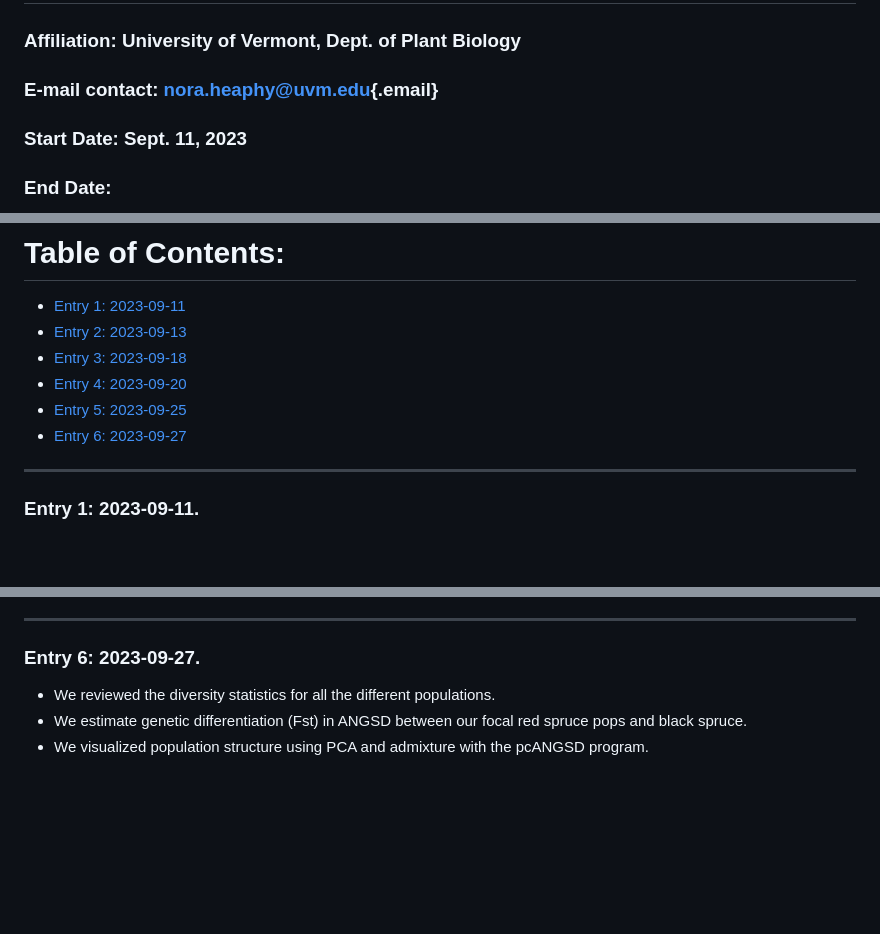
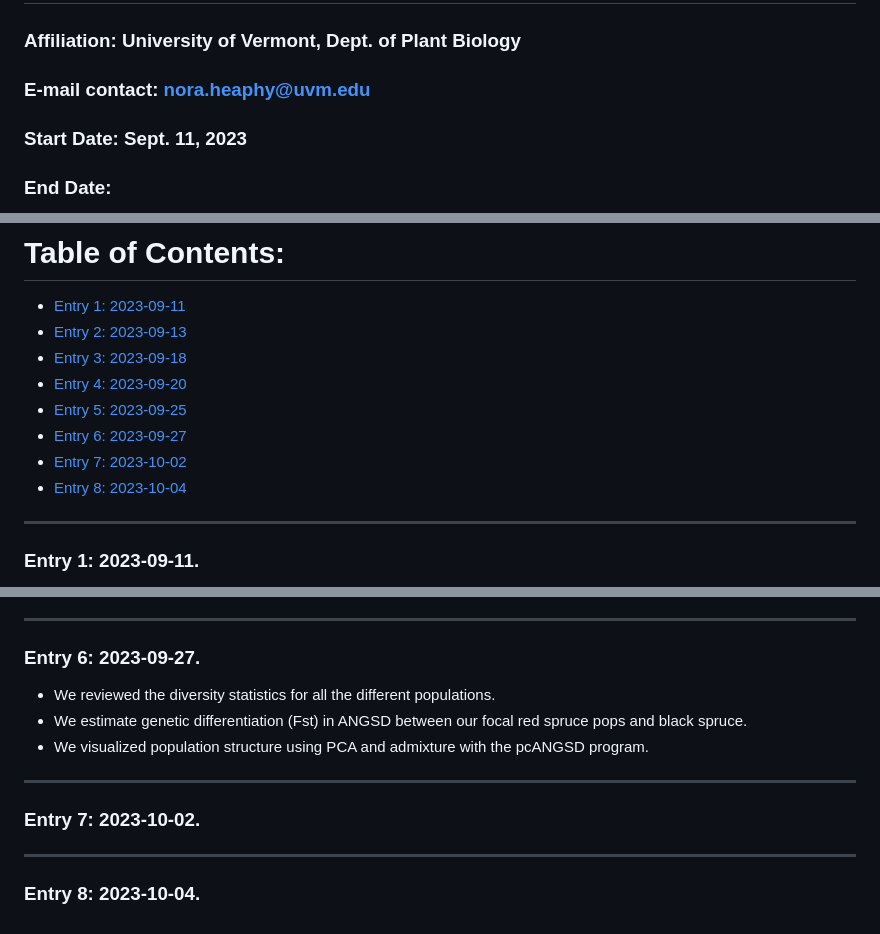
Before and after one commit to noraheaphy/ecological_genomics_2023, a Markdown page: PopGenomics/PopulationGenomics_Notebook.md, 3 parts joined by grey strips. GitHub-like rendering; blank space fills up the shorter version.

```diff
--- a/PopGenomics/PopulationGenomics_Notebook.md
+++ b/PopGenomics/PopulationGenomics_Notebook.md
@@ -4,7 +4,7 @@
 
 ### Affiliation: University of Vermont, Dept. of Plant Biology
 
-### E-mail contact: [nora.heaphy\@uvm.edu](mailto:nora.heaphy@uvm.edu){.email}
+### E-mail contact: [nora.heaphy\@uvm.edu](mailto:nora.heaphy@uvm.edu)
 
 ### Start Date: Sept. 11, 2023
 
@@ -20,6 +20,8 @@
 -   [Entry 4: 2023-09-20](#id-section4)
 -   [Entry 5: 2023-09-25](#id-section5)
 -   [Entry 6: 2023-09-27](#id-section6)
+-   [Entry 7: 2023-10-02](#id-section7)
+-   [Entry 8: 2023-10-04](#id-section8)
 
 ------------------------------------------------------------------------
 
@@ -77,6 +79,20 @@
 <div id='id-section6'/>
 
 ### Entry 6: 2023-09-27.
+
 - We reviewed the diversity statistics for all the different populations.
 - We estimate genetic differentiation (Fst) in ANGSD between our focal red spruce pops and black spruce.
 - We visualized population structure using PCA and admixture with the pcANGSD program.
+
+------------------------------------------------------------------------
+
+<div id='id-section7'/>
+
+### Entry 7: 2023-10-02.
+
+
+------------------------------------------------------------------------
+
+<div id='id-section8'/>
+
+### Entry 8: 2023-10-04.
```
